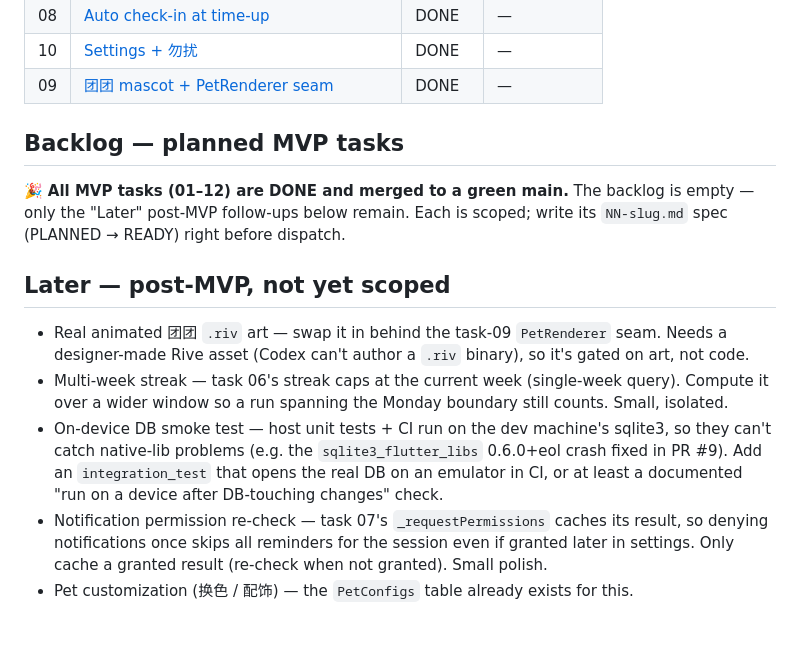
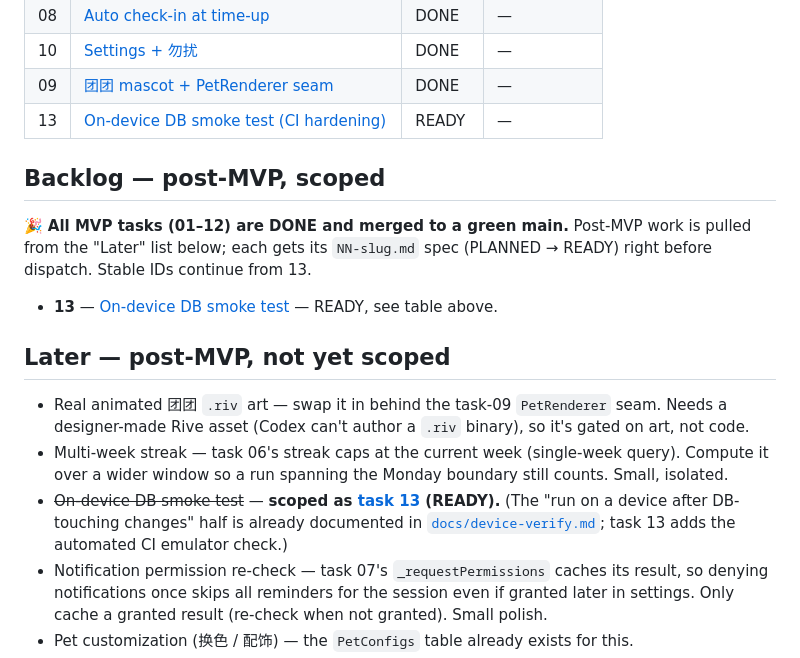
Before and after one commit to orzzzl/nudge, a Markdown page: tasks/README.md, the part around the change. Rendered like a GitHub page; blank space fills up the shorter version.

```diff
--- a/tasks/README.md
+++ b/tasks/README.md
@@ -33,12 +33,15 @@ Each `NN-slug.md` is one self-contained, reviewable unit of work. Codex implemen
 | 08 | [Auto check-in at time-up](08-auto-checkin-timeup.md) | DONE | — |
 | 10 | [Settings + 勿扰](10-settings-dnd.md) | DONE | — |
 | 09 | [团团 mascot + PetRenderer seam](09-pet-rive.md) | DONE | — |
+| 13 | [On-device DB smoke test (CI hardening)](13-ondevice-db-smoke.md) | READY | — |
 
-## Backlog — planned MVP tasks
+## Backlog — post-MVP, scoped
 
-🎉 **All MVP tasks (01–12) are DONE and merged to a green main.** The backlog is empty — only the
-"Later" post-MVP follow-ups below remain. Each is scoped; write its `NN-slug.md` spec (PLANNED →
-READY) right before dispatch.
+🎉 **All MVP tasks (01–12) are DONE and merged to a green main.** Post-MVP work is pulled from the
+"Later" list below; each gets its `NN-slug.md` spec (PLANNED → READY) right before dispatch. Stable
+IDs continue from 13.
+
+- **13** — [On-device DB smoke test](13-ondevice-db-smoke.md) — READY, see table above.
 
 ## Later — post-MVP, not yet scoped
 
@@ -46,10 +49,9 @@ READY) right before dispatch.
   designer-made Rive asset (Codex can't author a `.riv` binary), so it's gated on art, not code.
 - Multi-week streak — task 06's streak caps at the current week (single-week query). Compute it
   over a wider window so a run spanning the Monday boundary still counts. Small, isolated.
-- On-device DB smoke test — host unit tests + CI run on the dev machine's sqlite3, so they can't
-  catch native-lib problems (e.g. the `sqlite3_flutter_libs` 0.6.0+eol crash fixed in PR #9). Add an
-  `integration_test` that opens the real DB on an emulator in CI, or at least a documented
-  "run on a device after DB-touching changes" check.
+- ~~On-device DB smoke test~~ — **scoped as [task 13](13-ondevice-db-smoke.md) (READY).** (The
+  "run on a device after DB-touching changes" half is already documented in
+  [`docs/device-verify.md`](../docs/device-verify.md); task 13 adds the automated CI emulator check.)
 - Notification permission re-check — task 07's `_requestPermissions` caches its result, so denying
   notifications once skips all reminders for the session even if granted later in settings. Only
   cache a granted result (re-check when not granted). Small polish.
```
Also changed, not shown: tasks/13-ondevice-db-smoke.md (added, +78 -0 lines).
